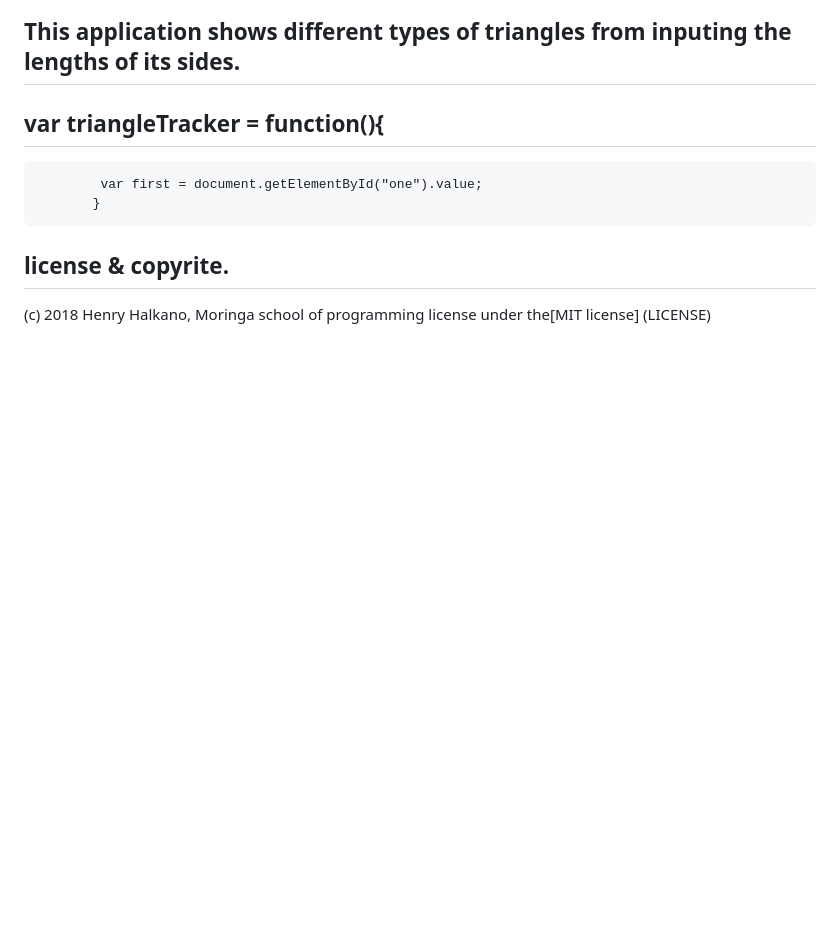
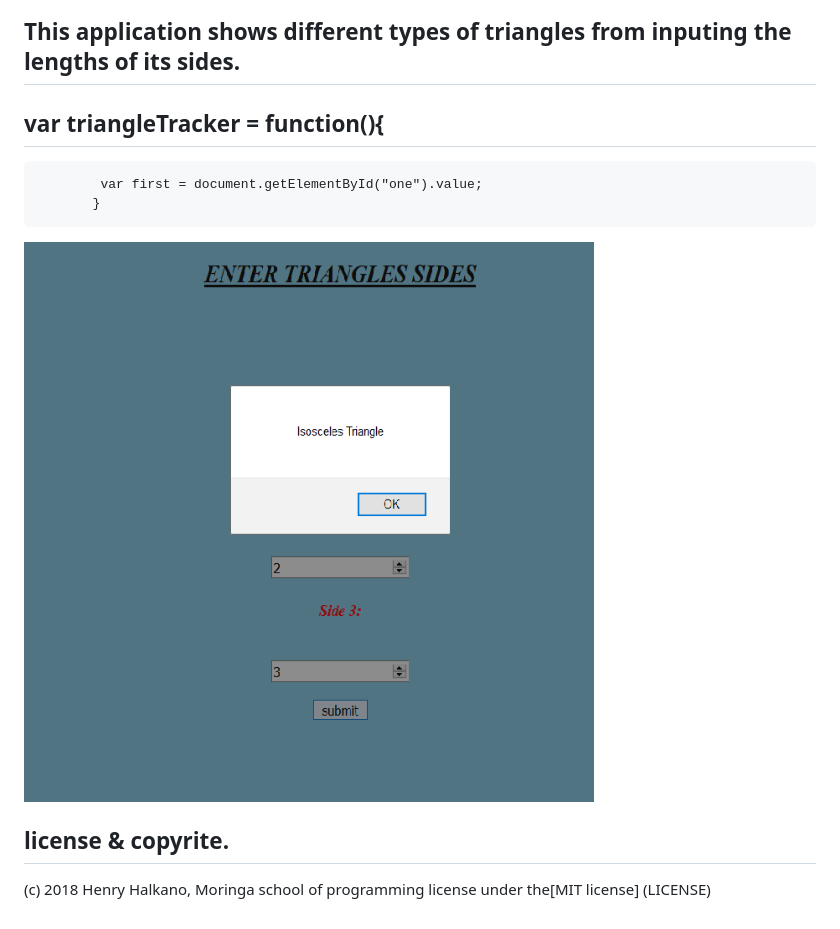
Before and after one commit to halkano/TYPES-OF-TRIANGLES, a Markdown page: REAME.md, the part around the change. Drawn GitHub-style; pictures changed too: images/s.png (added); blank space fills up the shorter version.

Commit message:
added an image and license to my readme page

```diff
--- a/REAME.md
+++ b/REAME.md
@@ -6,7 +6,7 @@
 ## var triangleTracker = function(){
             var first = document.getElementById("one").value;
            }
-
+![](images/s.png)
 ## license & copyrite.
 (c) 2018 Henry Halkano, Moringa school of programming
 license under the[MIT license] (LICENSE)
```
